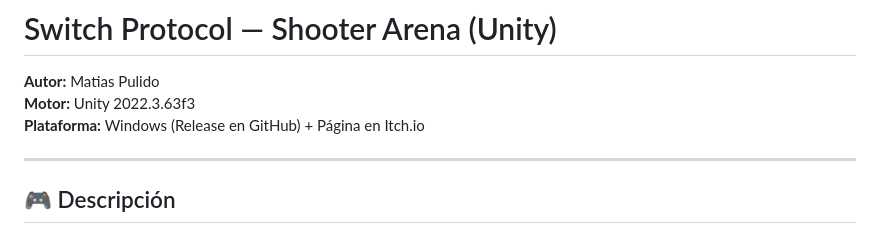
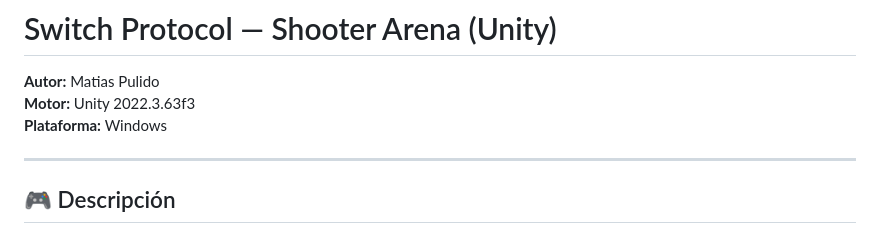
Before and after one commit to 1PKure/Shooting-Arena, a Markdown page: README.md, the part around the change. GitHub-like rendering.

Commit message:
Update platform information in README.md

```diff
--- a/README.md
+++ b/README.md
@@ -2,7 +2,7 @@
 
 **Autor:** Matias Pulido
 **Motor:** Unity 2022.3.63f3
-**Plataforma:** Windows (Release en GitHub) + Página en Itch.io
+**Plataforma:** Windows
 
 ---
 
```
